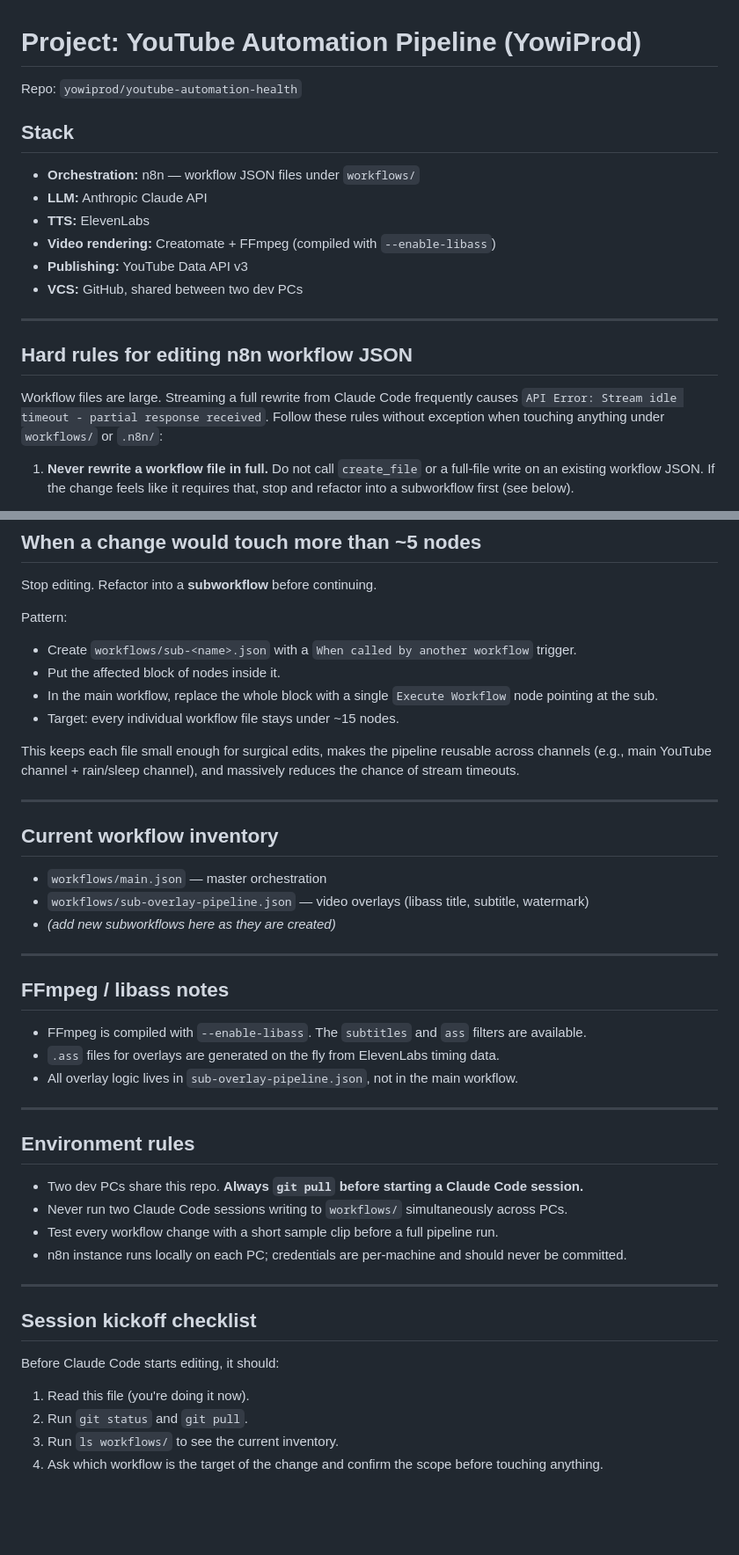
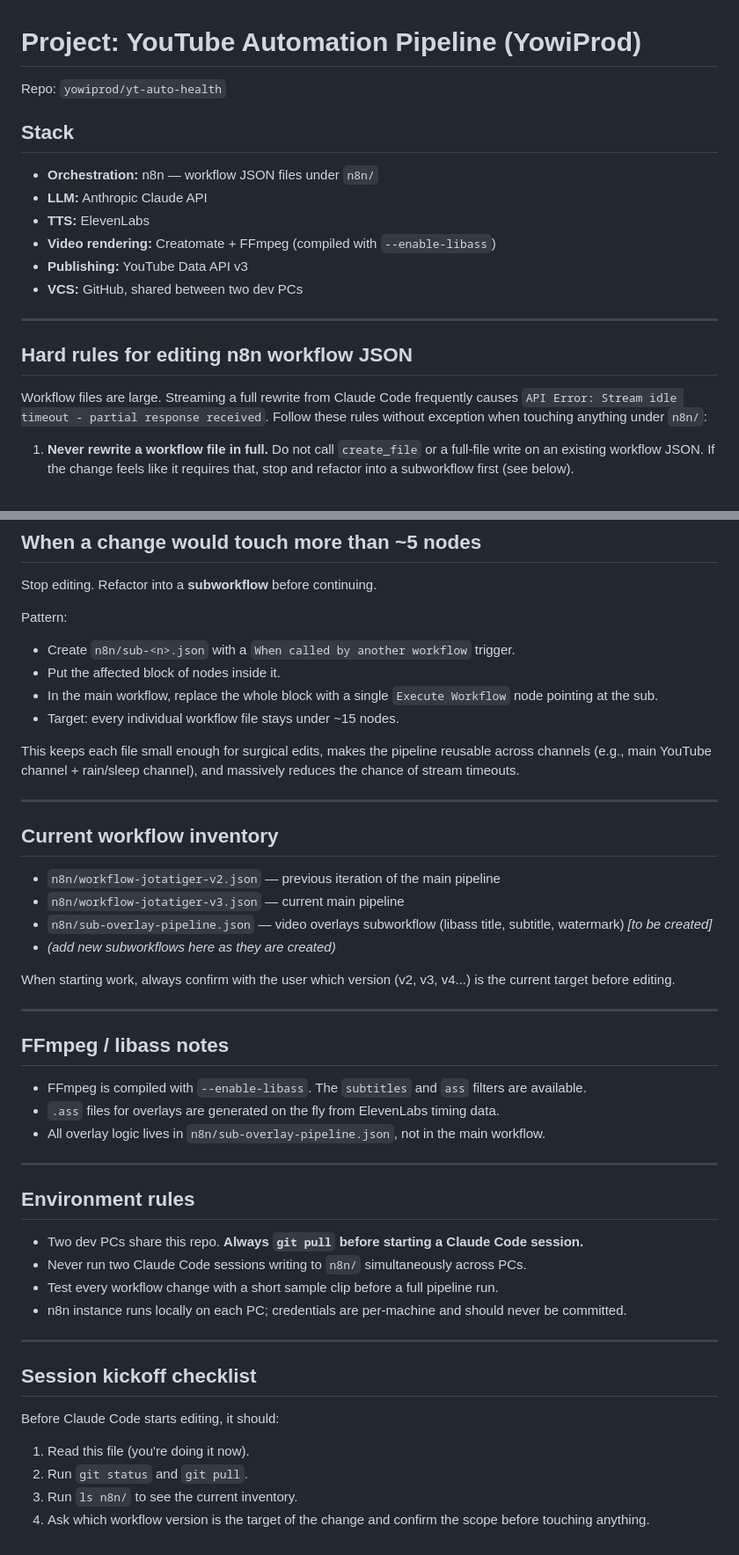
Before and after one commit to yowiprod/yt-auto-health, a Markdown page: CLAUDE.md, 2 parts joined by grey strips. Shown at 88% size. Drawn GitHub-style; blank space fills up the shorter version.

Commit message:
Fix CLAUDE.md: use real n8n/ paths and jotatiger filenames

```diff
--- a/CLAUDE.md
+++ b/CLAUDE.md
@@ -1,10 +1,10 @@
 # Project: YouTube Automation Pipeline (YowiProd)
 
-Repo: `yowiprod/youtube-automation-health`
+Repo: `yowiprod/yt-auto-health`
 
 ## Stack
 
-- **Orchestration:** n8n — workflow JSON files under `workflows/`
+- **Orchestration:** n8n — workflow JSON files under `n8n/`
 - **LLM:** Anthropic Claude API
 - **TTS:** ElevenLabs
 - **Video rendering:** Creatomate + FFmpeg (compiled with `--enable-libass`)
@@ -17,7 +17,7 @@ Repo: `yowiprod/youtube-automation-health`
 
 Workflow files are large. Streaming a full rewrite from Claude Code frequently causes
 `API Error: Stream idle timeout - partial response received`. Follow these rules without
-exception when touching anything under `workflows/` or `.n8n/`:
+exception when touching anything under `n8n/`:
 
 1. **Never rewrite a workflow file in full.**
    Do not call `create_file` or a full-file write on an existing workflow JSON. If the
@@ -55,7 +55,7 @@ Stop editing. Refactor into a **subworkflow** before continuing.
 
 Pattern:
 
-- Create `workflows/sub-<name>.json` with a `When called by another workflow` trigger.
+- Create `n8n/sub-<n>.json` with a `When called by another workflow` trigger.
 - Put the affected block of nodes inside it.
 - In the main workflow, replace the whole block with a single `Execute Workflow` node
   pointing at the sub.
@@ -69,9 +69,13 @@ chance of stream timeouts.
 
 ## Current workflow inventory
 
-- `workflows/main.json` — master orchestration
-- `workflows/sub-overlay-pipeline.json` — video overlays (libass title, subtitle, watermark)
+- `n8n/workflow-jotatiger-v2.json` — previous iteration of the main pipeline
+- `n8n/workflow-jotatiger-v3.json` — current main pipeline
+- `n8n/sub-overlay-pipeline.json` — video overlays subworkflow (libass title, subtitle, watermark) _[to be created]_
 - _(add new subworkflows here as they are created)_
+
+When starting work, always confirm with the user which version (v2, v3, v4...) is the
+current target before editing.
 
 ---
 
@@ -79,14 +83,14 @@ chance of stream timeouts.
 
 - FFmpeg is compiled with `--enable-libass`. The `subtitles` and `ass` filters are available.
 - `.ass` files for overlays are generated on the fly from ElevenLabs timing data.
-- All overlay logic lives in `sub-overlay-pipeline.json`, not in the main workflow.
+- All overlay logic lives in `n8n/sub-overlay-pipeline.json`, not in the main workflow.
 
 ---
 
 ## Environment rules
 
 - Two dev PCs share this repo. **Always `git pull` before starting a Claude Code session.**
-- Never run two Claude Code sessions writing to `workflows/` simultaneously across PCs.
+- Never run two Claude Code sessions writing to `n8n/` simultaneously across PCs.
 - Test every workflow change with a short sample clip before a full pipeline run.
 - n8n instance runs locally on each PC; credentials are per-machine and should never be
   committed.
@@ -99,6 +103,6 @@ Before Claude Code starts editing, it should:
 
 1. Read this file (you're doing it now).
 2. Run `git status` and `git pull`.
-3. Run `ls workflows/` to see the current inventory.
-4. Ask which workflow is the target of the change and confirm the scope before touching
-   anything.
+3. Run `ls n8n/` to see the current inventory.
+4. Ask which workflow version is the target of the change and confirm the scope before
+   touching anything.
```
